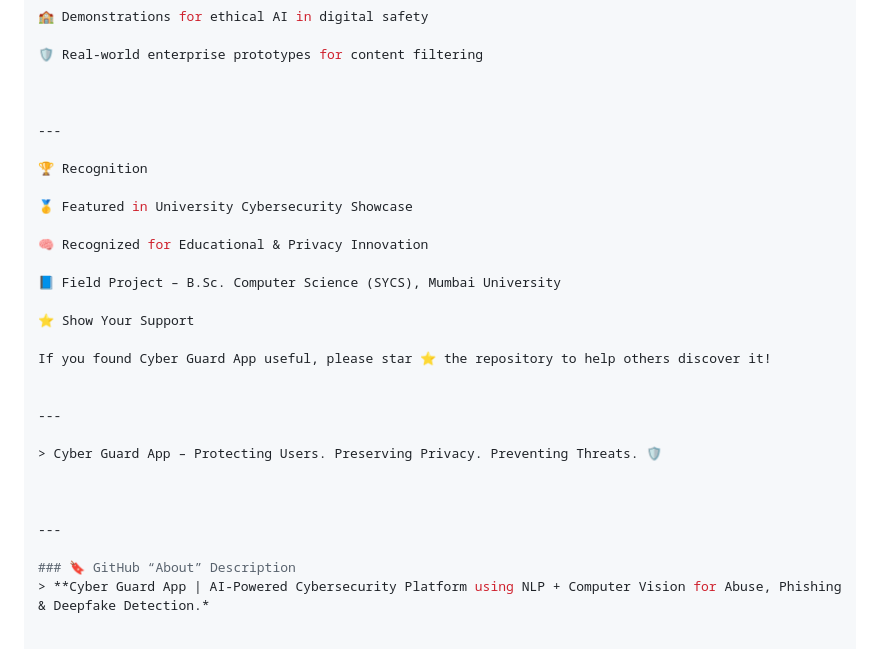
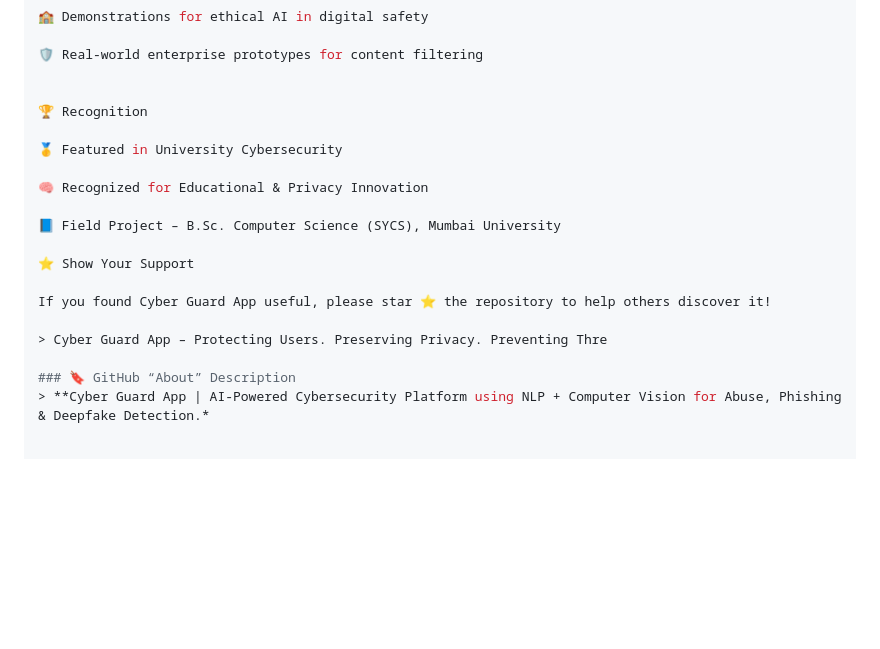
Before and after one commit to habiba-tech/CyberGuard-APP, a Markdown page: README.md, the part around the change. Rendered like a GitHub page; blank space fills up the shorter version.

```diff
--- a/README.md
+++ b/README.md
@@ -116,12 +116,9 @@ open index.html
 🛡️ Real-world enterprise prototypes for content filtering
 
 
-
----
-
 🏆 Recognition
 
-🥇 Featured in University Cybersecurity Showcase
+🥇 Featured in University Cybersecurity
 
 🧠 Recognized for Educational & Privacy Innovation
 
@@ -131,14 +128,7 @@ open index.html
 
 If you found Cyber Guard App useful, please star ⭐ the repository to help others discover it!
 
-
----
-
-> Cyber Guard App – Protecting Users. Preserving Privacy. Preventing Threats. 🛡️
-
-
-
----
+> Cyber Guard App – Protecting Users. Preserving Privacy. Preventing Thre
 
 ### 🔖 GitHub “About” Description
 > **Cyber Guard App | AI-Powered Cybersecurity Platform using NLP + Computer Vision for Abuse, Phishing & Deepfake Detection.*
```
